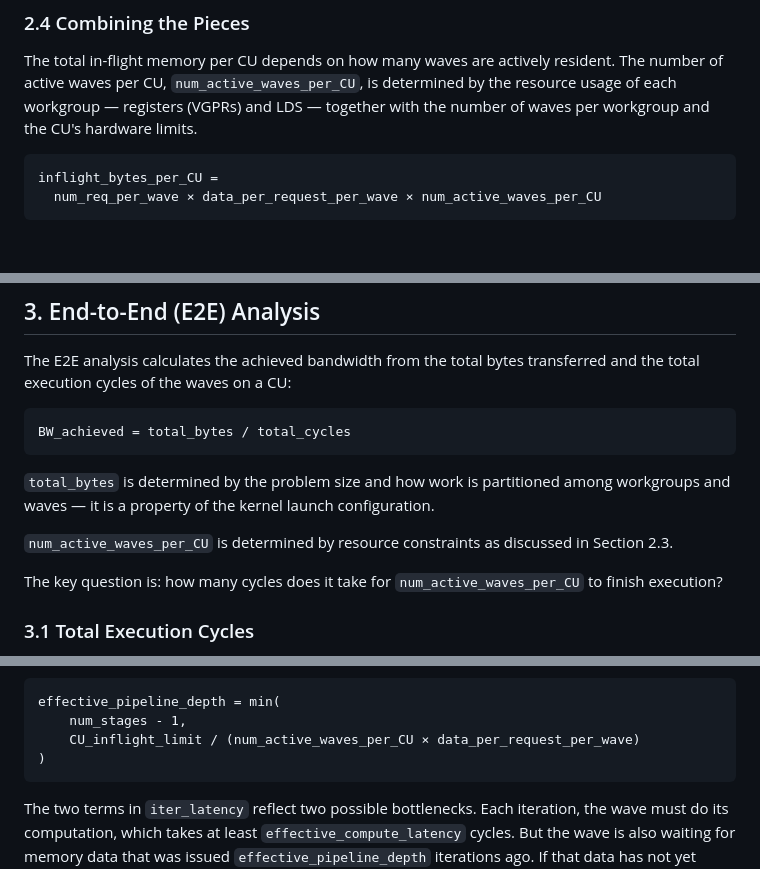
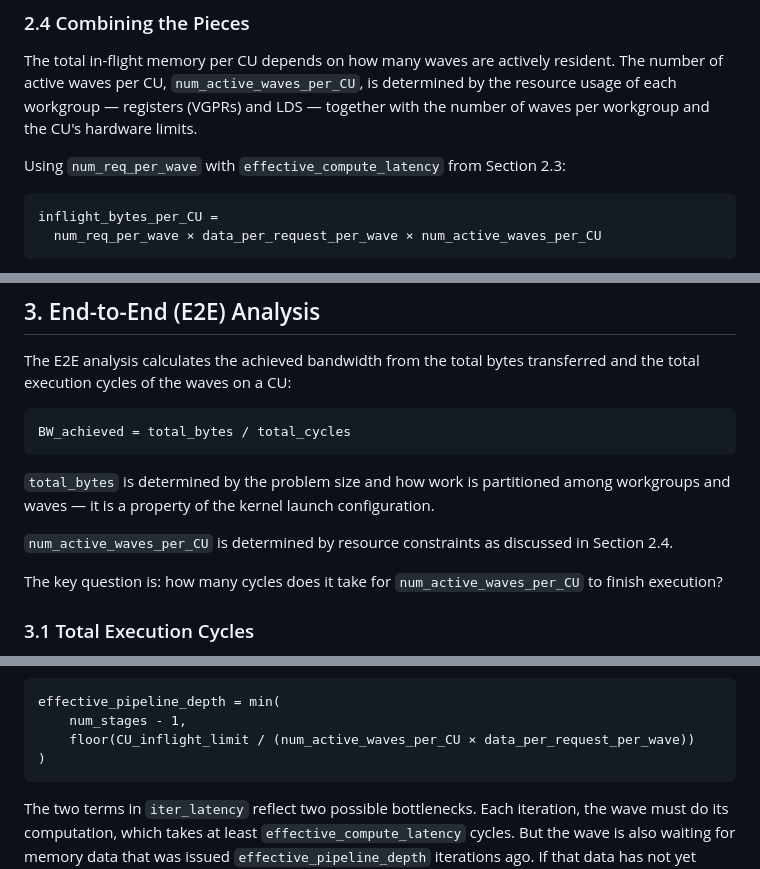
Before and after one commit to ROCm/gfx950-gluon-tutorials, a Markdown page: docs/memory_bound_analysis.md, 3 parts joined by grey strips. Drawn GitHub-style; blank space fills up the shorter version.

Commit message:
Fix cross-references, line length, and floor in effective_pipeline_depth
Co-Authored-By: Claude Opus 4.6 <noreply@anthropic.com>

````diff
--- a/docs/memory_bound_analysis.md
+++ b/docs/memory_bound_analysis.md
@@ -148,6 +149,8 @@ The number of active waves per CU, `num_active_waves_per_CU`, is determined by t
 resource usage of each workgroup — registers (VGPRs) and LDS — together with the
 number of waves per workgroup and the CU's hardware limits.
 
+Using `num_req_per_wave` with `effective_compute_latency` from Section 2.3:
+
 ```
 inflight_bytes_per_CU =
   num_req_per_wave × data_per_request_per_wave × num_active_waves_per_CU
@@ -196,7 +199,7 @@ BW_achieved = total_bytes / total_cycles
 workgroups and waves — it is a property of the kernel launch configuration.
 
 `num_active_waves_per_CU` is determined by resource constraints as discussed in
-Section 2.3.
+Section 2.4.
 
 The key question is: how many cycles does it take for `num_active_waves_per_CU` to
 finish execution?
@@ -227,7 +230,7 @@ but the total in-flight bytes across all waves on a CU cannot exceed the TCP cap
 ```
 effective_pipeline_depth = min(
     num_stages - 1,
-    CU_inflight_limit / (num_active_waves_per_CU × data_per_request_per_wave)
+    floor(CU_inflight_limit / (num_active_waves_per_CU × data_per_request_per_wave))
 )
 ```
 
````
Also changed, not shown: other parts of docs/memory_bound_analysis.md (+2 -1 lines).
